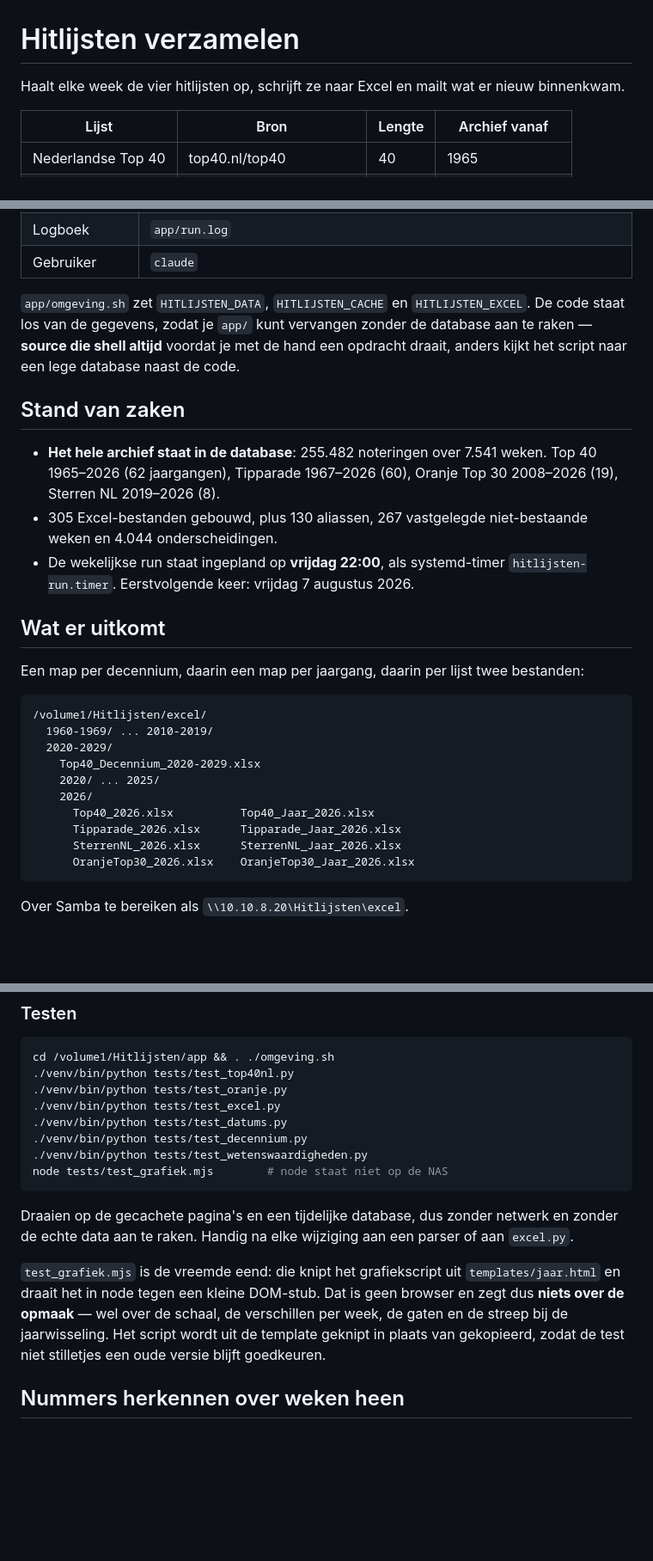
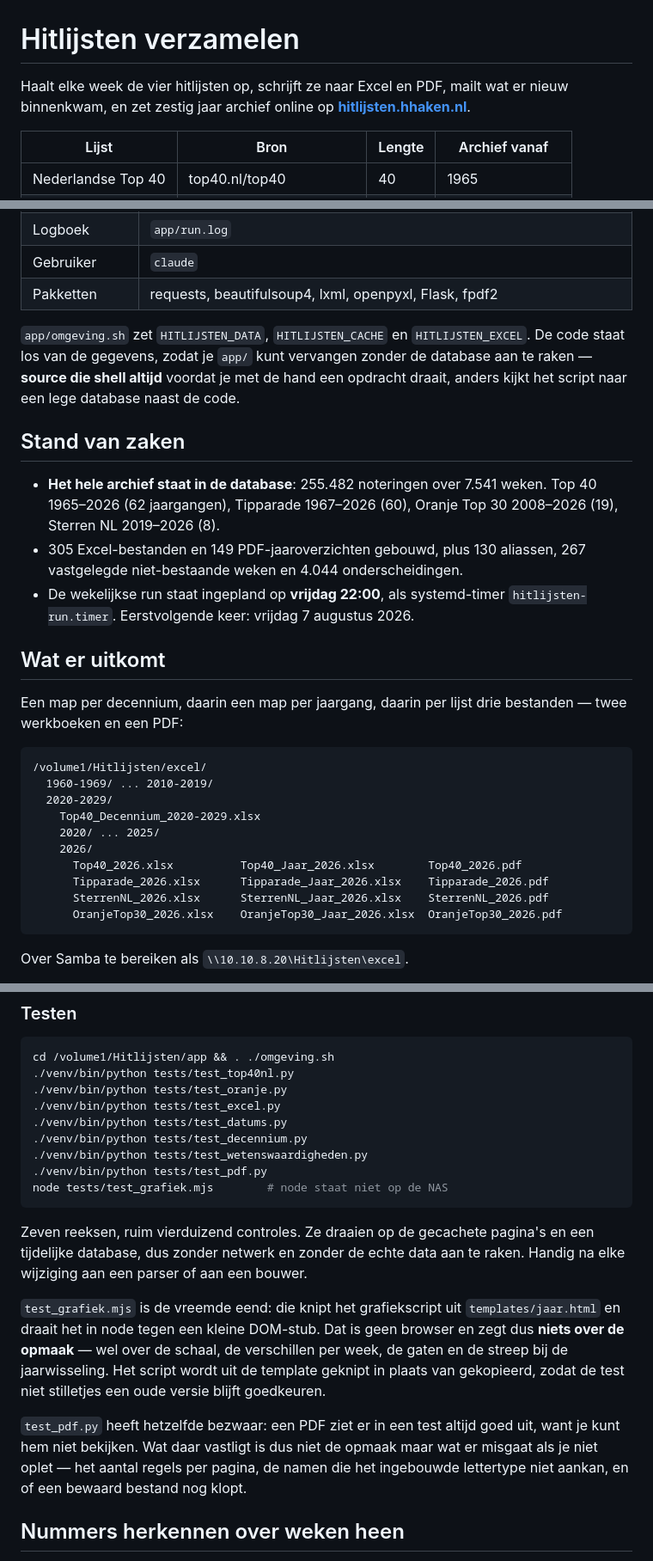
Before and after one commit to hghaken/hitlijsten, a Markdown page: LEESMIJ.md, 3 parts joined by grey strips. Shown at 86% size. Rendered like a GitHub page; blank space fills up the shorter version.

````diff
--- a/LEESMIJ.md
+++ b/LEESMIJ.md
@@ -1,7 +1,8 @@
 # Hitlijsten verzamelen
 
-Haalt elke week de vier hitlijsten op, schrijft ze naar Excel en mailt wat er
-nieuw binnenkwam.
+Haalt elke week de vier hitlijsten op, schrijft ze naar Excel en PDF, mailt wat
+er nieuw binnenkwam, en zet zestig jaar archief online op
+**[hitlijsten.hhaken.nl](https://hitlijsten.hhaken.nl)**.
 
 | Lijst | Bron | Lengte | Archief vanaf |
 |---|---|---|---|
@@ -26,6 +27,7 @@ meer — geen code, geen database, geen geplande taak.
 | Wekelijkse run | timer `hitlijsten-run.timer` → `app/wekelijkse-run.sh`, vrijdag 22:00 |
 | Logboek | `app/run.log` |
 | Gebruiker | `claude` |
+| Pakketten | requests, beautifulsoup4, lxml, openpyxl, Flask, fpdf2 |
 
 `app/omgeving.sh` zet `HITLIJSTEN_DATA`, `HITLIJSTEN_CACHE` en
 `HITLIJSTEN_EXCEL`. De code staat los van de gegevens, zodat je `app/` kunt
@@ -38,15 +40,15 @@ database naast de code.
 - **Het hele archief staat in de database**: 255.482 noteringen over 7.541
   weken. Top 40 1965–2026 (62 jaargangen), Tipparade 1967–2026 (60), Oranje
   Top 30 2008–2026 (19), Sterren NL 2019–2026 (8).
-- 305 Excel-bestanden gebouwd, plus 130 aliassen, 267 vastgelegde
-  niet-bestaande weken en 4.044 onderscheidingen.
+- 305 Excel-bestanden en 149 PDF-jaaroverzichten gebouwd, plus 130 aliassen,
+  267 vastgelegde niet-bestaande weken en 4.044 onderscheidingen.
 - De wekelijkse run staat ingepland op **vrijdag 22:00**, als systemd-timer
   `hitlijsten-run.timer`. Eerstvolgende keer: vrijdag 7 augustus 2026.
 
 ## Wat er uitkomt
 
-Een map per decennium, daarin een map per jaargang, daarin per lijst twee
-bestanden:
+Een map per decennium, daarin een map per jaargang, daarin per lijst drie
+bestanden — twee werkboeken en een PDF:
 
 ```
 /volume1/Hitlijsten/excel/
@@ -55,10 +57,10 @@ bestanden:
     Top40_Decennium_2020-2029.xlsx
     2020/ ... 2025/
     2026/
-      Top40_2026.xlsx          Top40_Jaar_2026.xlsx
-      Tipparade_2026.xlsx      Tipparade_Jaar_2026.xlsx
-      SterrenNL_2026.xlsx      SterrenNL_Jaar_2026.xlsx
-      OranjeTop30_2026.xlsx    OranjeTop30_Jaar_2026.xlsx
+      Top40_2026.xlsx          Top40_Jaar_2026.xlsx        Top40_2026.pdf
+      Tipparade_2026.xlsx      Tipparade_Jaar_2026.xlsx    Tipparade_2026.pdf
+      SterrenNL_2026.xlsx      SterrenNL_Jaar_2026.xlsx    SterrenNL_2026.pdf
+      OranjeTop30_2026.xlsx    OranjeTop30_Jaar_2026.xlsx  OranjeTop30_2026.pdf
 ```
 
 Over Samba te bereiken als `\\10.10.8.20\Hitlijsten\excel`.
@@ -441,12 +446,13 @@ cd /volume1/Hitlijsten/app && . ./omgeving.sh
 ./venv/bin/python tests/test_datums.py
 ./venv/bin/python tests/test_decennium.py
 ./venv/bin/python tests/test_wetenswaardigheden.py
+./venv/bin/python tests/test_pdf.py
 node tests/test_grafiek.mjs        # node staat niet op de NAS
 ```
 
-Draaien op de gecachete pagina's en een tijdelijke database, dus zonder netwerk
-en zonder de echte data aan te raken. Handig na elke wijziging aan een parser of
-aan `excel.py`.
+Zeven reeksen, ruim vierduizend controles. Ze draaien op de gecachete pagina's
+en een tijdelijke database, dus zonder netwerk en zonder de echte data aan te
+raken. Handig na elke wijziging aan een parser of aan een bouwer.
 
 `test_grafiek.mjs` is de vreemde eend: die knipt het grafiekscript uit
 `templates/jaar.html` en draait het in node tegen een kleine DOM-stub. Dat is
@@ -454,6 +460,11 @@ geen browser en zegt dus **niets over de opmaak** — wel over de schaal, de
 verschillen per week, de gaten en de streep bij de jaarwisseling. Het script
 wordt uit de template geknipt in plaats van gekopieerd, zodat de test niet
 stilletjes een oude versie blijft goedkeuren.
+
+`test_pdf.py` heeft hetzelfde bezwaar: een PDF ziet er in een test altijd goed
+uit, want je kunt hem niet bekijken. Wat daar vastligt is dus niet de opmaak
+maar wat er misgaat als je niet oplet — het aantal regels per pagina, de namen
+die het ingebouwde lettertype niet aankan, en of een bewaard bestand nog klopt.
 
 ## Nummers herkennen over weken heen
 
````
Also changed, not shown: other parts of LEESMIJ.md (+5 -2 lines), README.md (added, +22 -0 lines).
